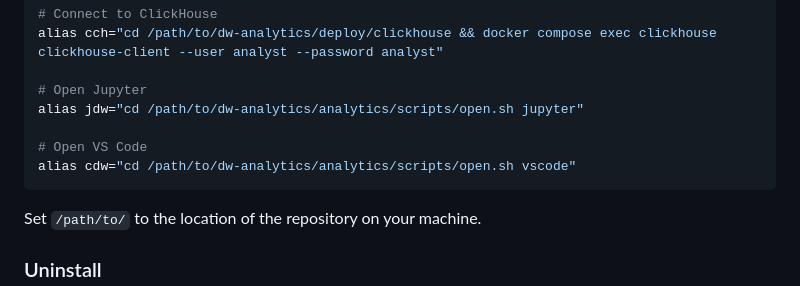
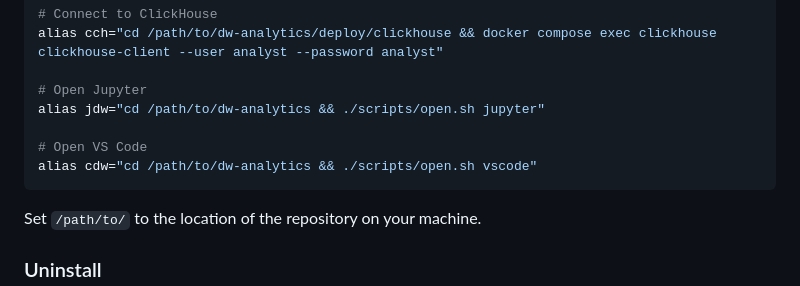
Before and after one commit to netbek/dw-analytics, a Markdown page: docs/01-install.md, the part around the change. Rendered like a GitHub page.

Commit message:
Fix typo

````diff
--- a/docs/01-install.md
+++ b/docs/01-install.md
@@ -149,10 +149,10 @@ alias sdw="cd /path/to/dw-analytics && tilt down"
 alias cch="cd /path/to/dw-analytics/deploy/clickhouse && docker compose exec clickhouse clickhouse-client --user analyst --password analyst"
 
 # Open Jupyter
-alias jdw="cd /path/to/dw-analytics/analytics/scripts/open.sh jupyter"
+alias jdw="cd /path/to/dw-analytics && ./scripts/open.sh jupyter"
 
 # Open VS Code
-alias cdw="cd /path/to/dw-analytics/analytics/scripts/open.sh vscode"
+alias cdw="cd /path/to/dw-analytics && ./scripts/open.sh vscode"
 ```
 
 Set `/path/to/` to the location of the repository on your machine.
````
